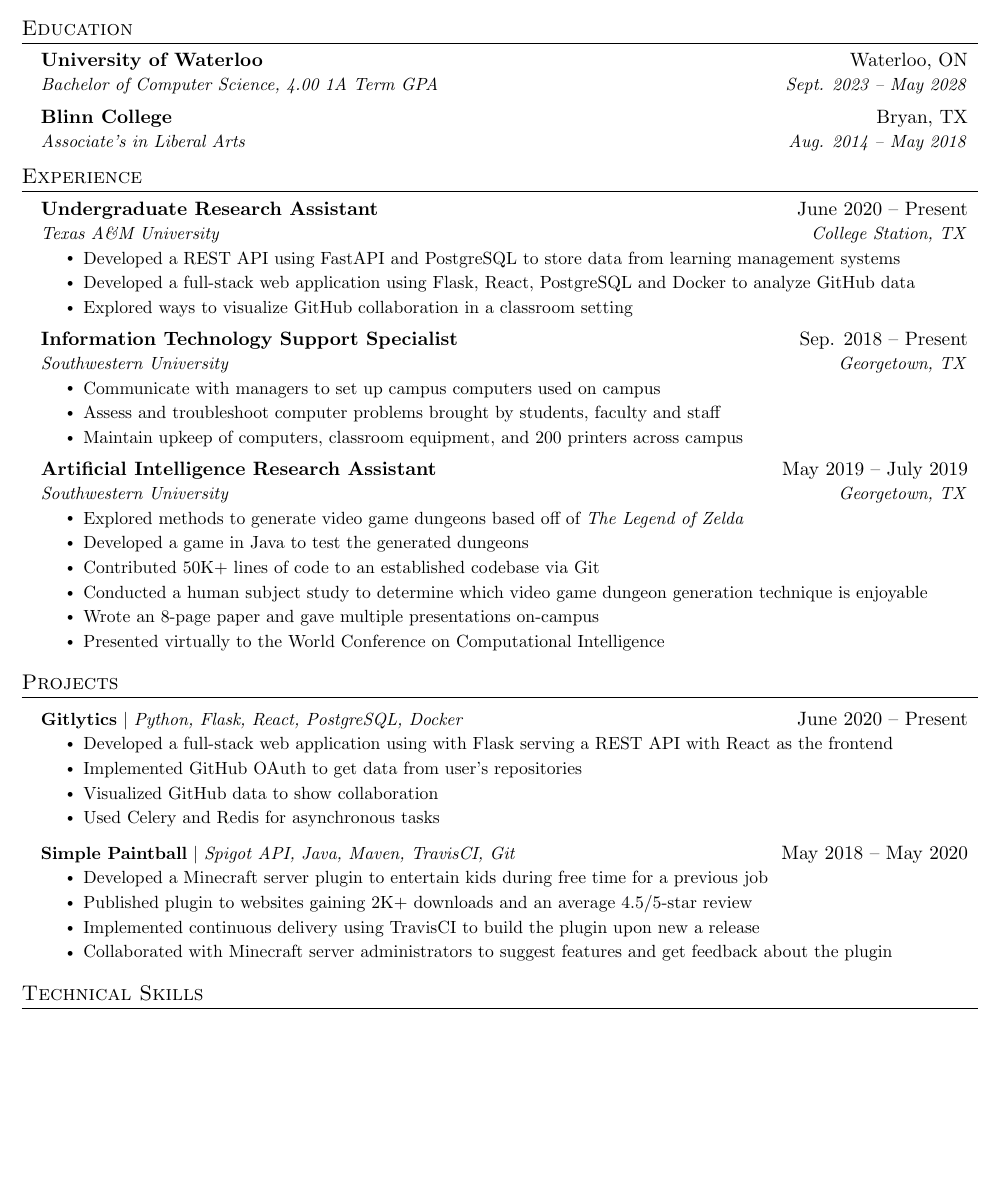
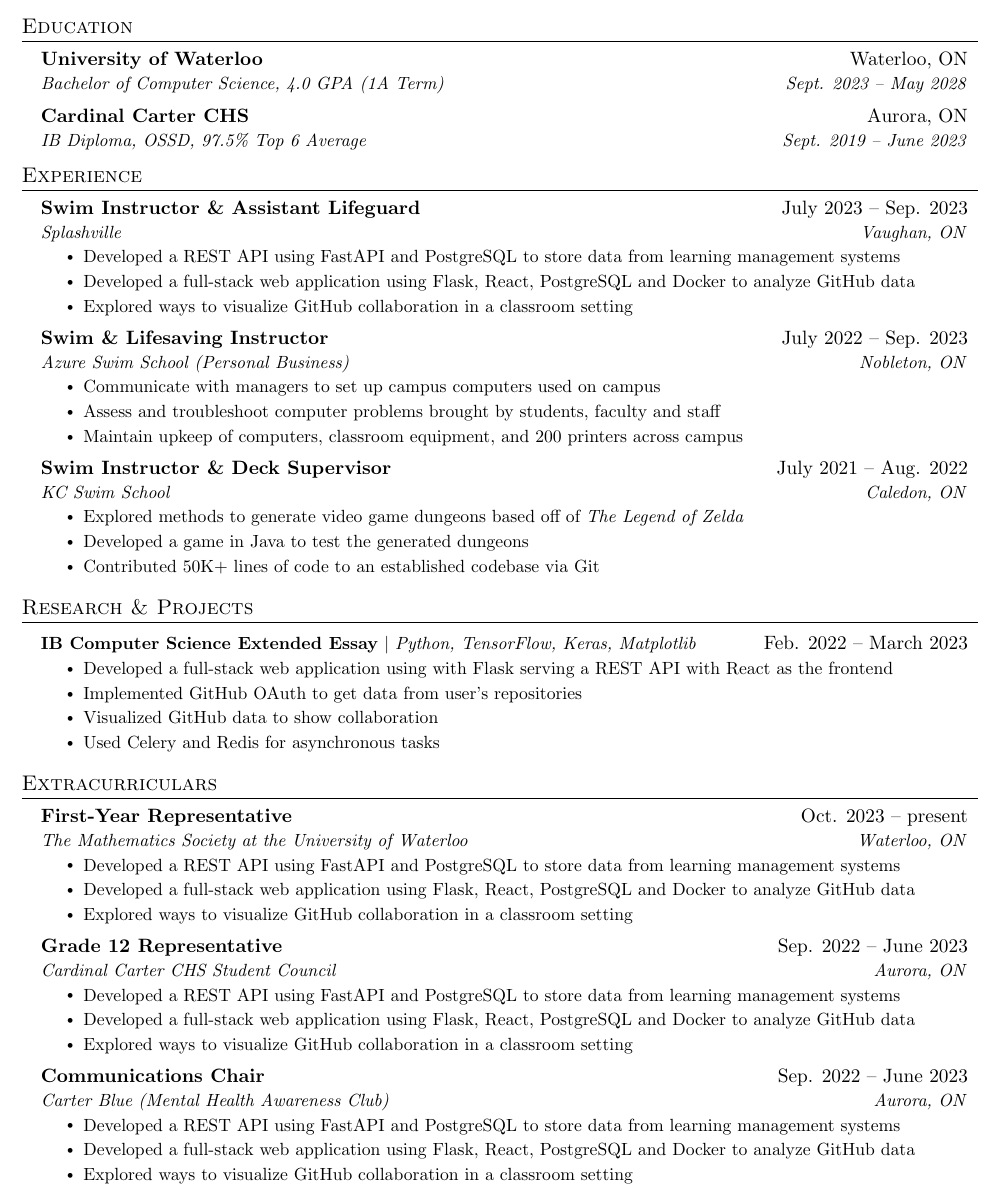
Before and after one commit to criscreates/1a-resume, a LaTeX CV (cristian_moretto_resume.tex): part of the page before the commit and part of page 1 of 2 after it, cut so that both start at the same text, the shorter picture padded with empty space. Compiled offline with pdfLaTeX.

Commit message:
Add headings for all work experiences and add new sections to the template.

```diff
--- a/cristian_moretto_resume.tex
+++ b/cristian_moretto_resume.tex
@@ -125,10 +125,10 @@
   \resumeSubHeadingListStart
     \resumeSubheading
       {University of Waterloo}{Waterloo, ON}
-      {Bachelor of Computer Science, 4.00 1A Term GPA}{Sept. 2023 -- May 2028}
+      {Bachelor of Computer Science, 4.0 GPA (1A Term)}{Sept. 2023 -- May 2028}
     \resumeSubheading
-      {Blinn College}{Bryan, TX}
-      {Associate's in Liberal Arts}{Aug. 2014 -- May 2018}
+      {Cardinal Carter CHS}{Aurora, ON}
+      {IB Diploma, OSSD, 97.5\% Top 6 Average}{Sept. 2019 -- June 2023}
   \resumeSubHeadingListEnd
 
 
@@ -137,8 +137,8 @@
   \resumeSubHeadingListStart
 
     \resumeSubheading
-      {Undergraduate Research Assistant}{June 2020 -- Present}
-      {Texas A\&M University}{College Station, TX}
+      {Swim Instructor \& Assistant Lifeguard}{July 2023 -- Sep. 2023}
+      {Splashville}{Vaughan, ON}
       \resumeItemListStart
         \resumeItem{Developed a REST API using FastAPI and PostgreSQL to store data from learning management systems}
         \resumeItem{Developed a full-stack web application using Flask, React, PostgreSQL and Docker to analyze GitHub data}
@@ -156,8 +156,8 @@
 %-------------------------------------------
 
     \resumeSubheading
-      {Information Technology Support Specialist}{Sep. 2018 -- Present}
-      {Southwestern University}{Georgetown, TX}
+      {Swim \& Lifesaving Instructor}{July 2022 -- Sep. 2023}
+      {Azure Swim School (Personal Business)}{Nobleton, ON}
       \resumeItemListStart
         \resumeItem{Communicate with managers to set up campus computers used on campus}
         \resumeItem{Assess and troubleshoot computer problems brought by students, faculty and staff}
@@ -165,46 +165,66 @@
     \resumeItemListEnd
 
     \resumeSubheading
-      {Artificial Intelligence Research Assistant}{May 2019 -- July 2019}
-      {Southwestern University}{Georgetown, TX}
+      {Swim Instructor \& Deck Supervisor}{July 2021 -- Aug. 2022}
+      {KC Swim School}{Caledon, ON}
       \resumeItemListStart
         \resumeItem{Explored methods to generate video game dungeons based off of \emph{The Legend of Zelda}}
         \resumeItem{Developed a game in Java to test the generated dungeons}
         \resumeItem{Contributed 50K+ lines of code to an established codebase via Git}
-        \resumeItem{Conducted  a human subject study to determine which video game dungeon generation technique is enjoyable}
-        \resumeItem{Wrote an 8-page paper and gave multiple presentations on-campus}
-        \resumeItem{Presented virtually to the World Conference on Computational Intelligence}
       \resumeItemListEnd
 
   \resumeSubHeadingListEnd
 
 
-%-----------PROJECTS-----------
-\section{Projects}
+%-----------RESEARCH & PROJECTS-----------
+\section{Research \& Projects}
     \resumeSubHeadingListStart
       \resumeProjectHeading
-          {\textbf{Gitlytics} $|$ \emph{Python, Flask, React, PostgreSQL, Docker}}{June 2020 -- Present}
+          {\textbf{IB Computer Science Extended Essay} $|$ \emph{Python, TensorFlow, Keras, Matplotlib}}{Feb. 2022 -- March 2023}
           \resumeItemListStart
             \resumeItem{Developed a full-stack web application using with Flask serving a REST API with React as the frontend}
             \resumeItem{Implemented GitHub OAuth to get data from user’s repositories}
             \resumeItem{Visualized GitHub data to show collaboration}
             \resumeItem{Used Celery and Redis for asynchronous tasks}
           \resumeItemListEnd
-      \resumeProjectHeading
-          {\textbf{Simple Paintball} $|$ \emph{Spigot API, Java, Maven, TravisCI, Git}}{May 2018 -- May 2020}
-          \resumeItemListStart
-            \resumeItem{Developed a Minecraft server plugin to entertain kids during free time for a previous job}
-            \resumeItem{Published plugin to websites gaining 2K+ downloads and an average 4.5/5-star review}
-            \resumeItem{Implemented continuous delivery using TravisCI to build the plugin upon new a release}
-            \resumeItem{Collaborated with Minecraft server administrators to suggest features and get feedback about the plugin}
-          \resumeItemListEnd
     \resumeSubHeadingListEnd
 
+%-----------EXTRACURRICULARS-----------
+\section{Extracurriculars}
+  \resumeSubHeadingListStart
 
+    \resumeSubheading
+      {First-Year Representative}{Oct. 2023 -- present}
+      {The Mathematics Society at the University of Waterloo}{Waterloo, ON}
+      \resumeItemListStart
+        \resumeItem{Developed a REST API using FastAPI and PostgreSQL to store data from learning management systems}
+        \resumeItem{Developed a full-stack web application using Flask, React, PostgreSQL and Docker to analyze GitHub data}
+        \resumeItem{Explored ways to visualize GitHub collaboration in a classroom setting}
+      \resumeItemListEnd
+
+    \resumeSubheading
+      {Grade 12 Representative}{Sep. 2022 -- June 2023}
+      {Cardinal Carter CHS Student Council}{Aurora, ON}
+      \resumeItemListStart
+        \resumeItem{Developed a REST API using FastAPI and PostgreSQL to store data from learning management systems}
+        \resumeItem{Developed a full-stack web application using Flask, React, PostgreSQL and Docker to analyze GitHub data}
+        \resumeItem{Explored ways to visualize GitHub collaboration in a classroom setting}
+      \resumeItemListEnd
+
+    \resumeSubheading
+      {Communications Chair}{Sep. 2022 -- June 2023}
+      {Carter Blue (Mental Health Awareness Club)}{Aurora, ON}
+      \resumeItemListStart
+        \resumeItem{Developed a REST API using FastAPI and PostgreSQL to store data from learning management systems}
+        \resumeItem{Developed a full-stack web application using Flask, React, PostgreSQL and Docker to analyze GitHub data}
+        \resumeItem{Explored ways to visualize GitHub collaboration in a classroom setting}
+      \resumeItemListEnd
+
+  \resumeSubHeadingListEnd
 
 %
 %-----------PROGRAMMING SKILLS-----------
-\section{Technical Skills}
+\section{Skills}
  \begin{itemize}[leftmargin=0.15in, label={}]
     \small{\item{
      \textbf{Languages}{: Java, Python, C/C++, SQL (Postgres), JavaScript, HTML/CSS, R} \\
```
Also changed, not shown: cristian_moretto_resume.pdf, cristian_moretto_resume.tex (4 more changed lines), 5 other files.
